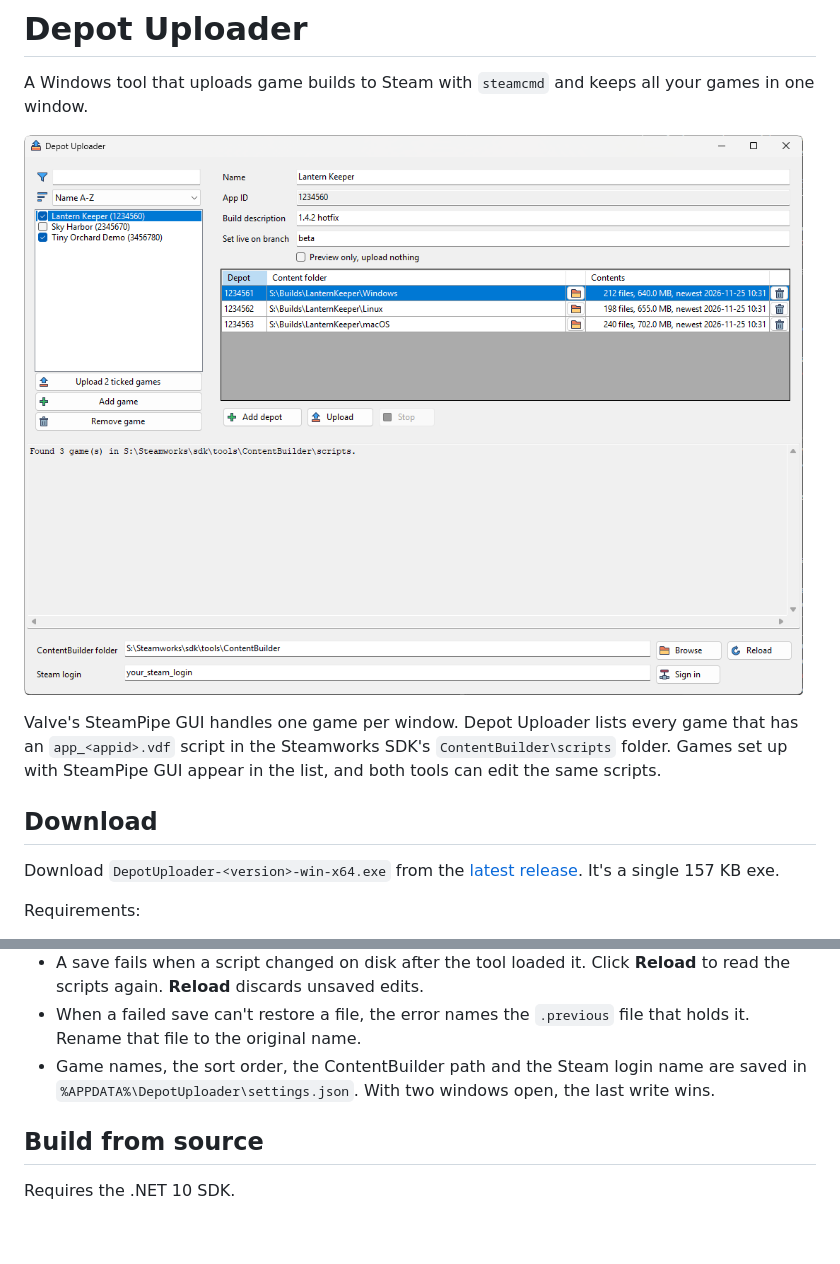
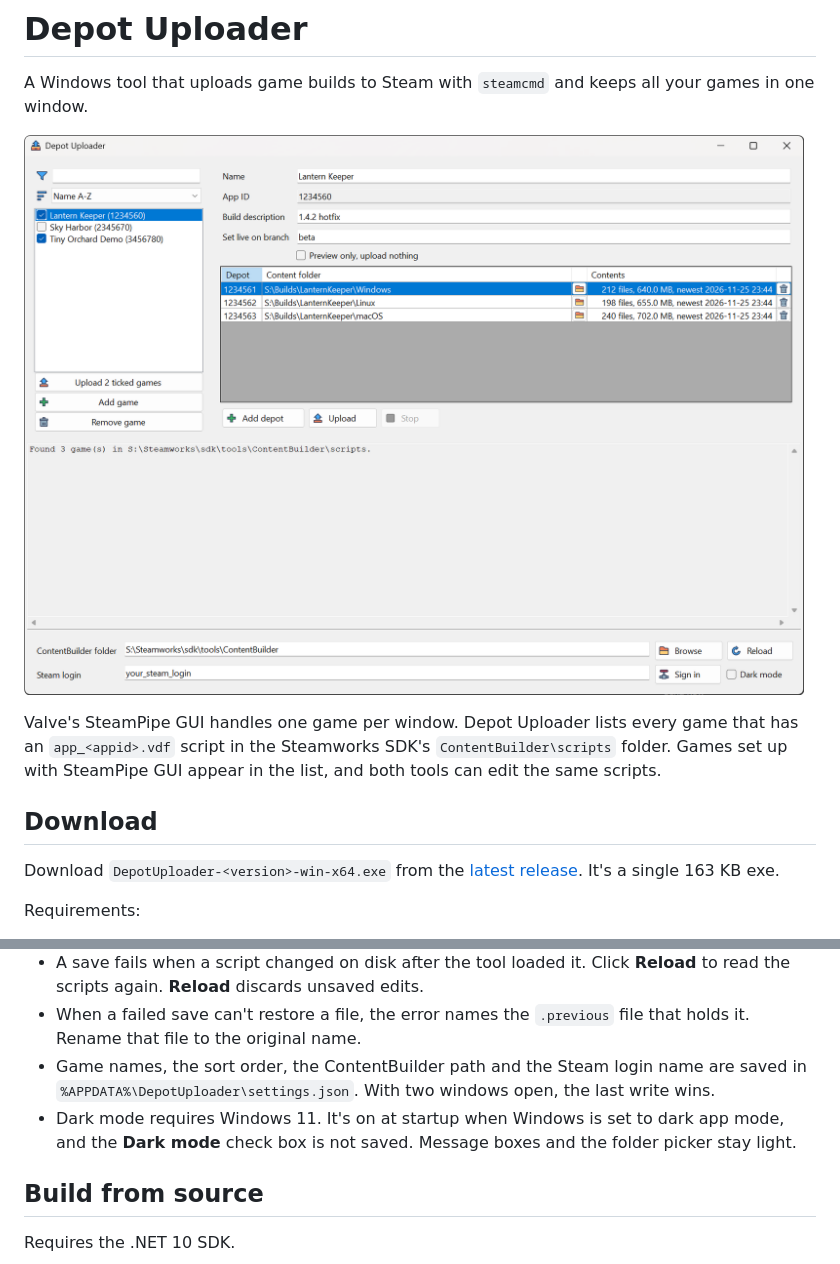
Before and after one commit to tarragonfly/DepotUploader, a Markdown page: README.md, 2 parts joined by grey strips. GitHub-like rendering; pictures changed too: docs/screenshot.png; blank space fills up the shorter version.

Commit message:
docs: readme covers dark mode, the 163 KB exe and a retaken screenshot

```diff
--- a/README.md
+++ b/README.md
@@ -8,7 +8,7 @@ Valve's SteamPipe GUI handles one game per window. Depot Uploader lists every ga
 
 ## Download
 
-Download `DepotUploader-<version>-win-x64.exe` from the [latest release](https://github.com/tarragonfly/DepotUploader/releases/latest). It's a single 157 KB exe.
+Download `DepotUploader-<version>-win-x64.exe` from the [latest release](https://github.com/tarragonfly/DepotUploader/releases/latest). It's a single 163 KB exe.
 
 Requirements:
 
@@ -48,6 +48,7 @@ There is no Save button. An edit is saved when you leave its field. **Upload** s
 - A save fails when a script changed on disk after the tool loaded it. Click **Reload** to read the scripts again. **Reload** discards unsaved edits.
 - When a failed save can't restore a file, the error names the `.previous` file that holds it. Rename that file to the original name.
 - Game names, the sort order, the ContentBuilder path and the Steam login name are saved in `%APPDATA%\DepotUploader\settings.json`. With two windows open, the last write wins.
+- Dark mode requires Windows 11. It's on at startup when Windows is set to dark app mode, and the **Dark mode** check box is not saved. Message boxes and the folder picker stay light.
 
 ## Build from source
 
```
